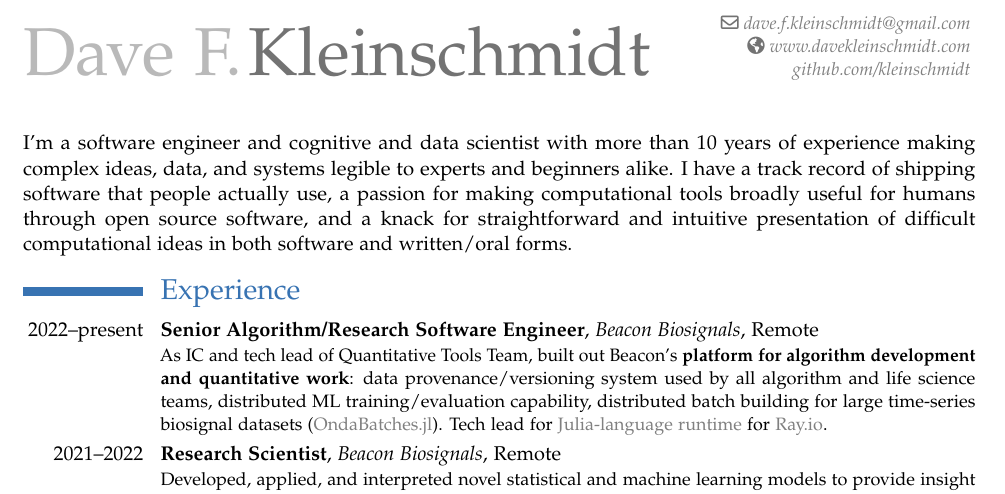
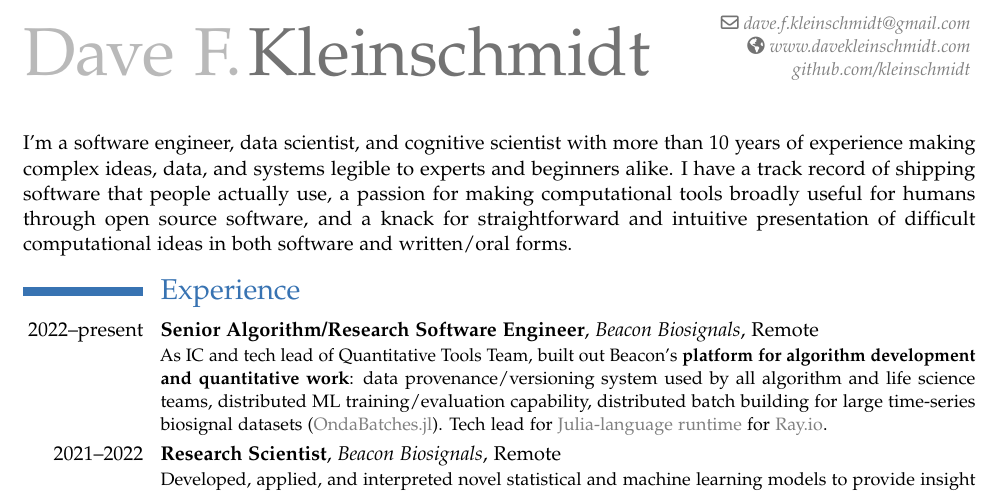
Before and after one commit to kleinschmidt/resume, a LaTeX CV (resume_kleinschmidt.tex): part of page 1 of 2, cut so that both start at the same text. Compiled offline with pdfLaTeX.

Commit message:
try to stop me from tweaking I dare u

```diff
--- a/resume_kleinschmidt.tex
+++ b/resume_kleinschmidt.tex
@@ -12,13 +12,13 @@
 
 \makecvtitle
 
-I'm a software engineer and cognitive and data scientist with more than 10 years
-of experience making complex ideas, data, and systems legible to experts and
-beginners alike.  I have a track record of shipping software that people
-actually use, a passion for making computational tools broadly useful for humans
-through open source software, and a knack for straightforward and intuitive
-presentation of difficult computational ideas in both software and written/oral
-forms.
+I'm a software engineer, data scientist, and cognitive scientist with more than
+10 years of experience making complex ideas, data, and systems legible to
+experts and beginners alike.  I have a track record of shipping software that
+people actually use, a passion for making computational tools broadly useful for
+humans through open source software, and a knack for straightforward and
+intuitive presentation of difficult computational ideas in both software and
+written/oral forms.
 
 \section{Experience}
 
```
